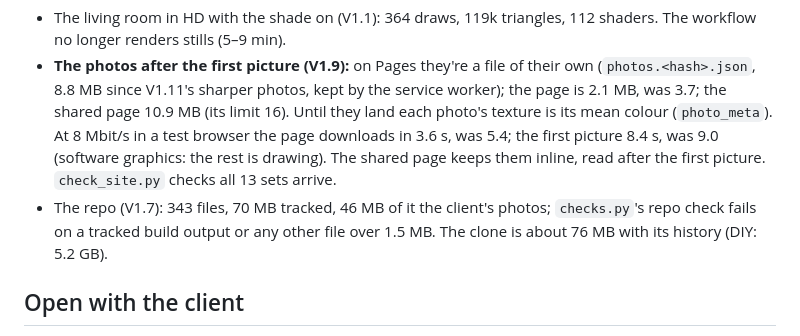
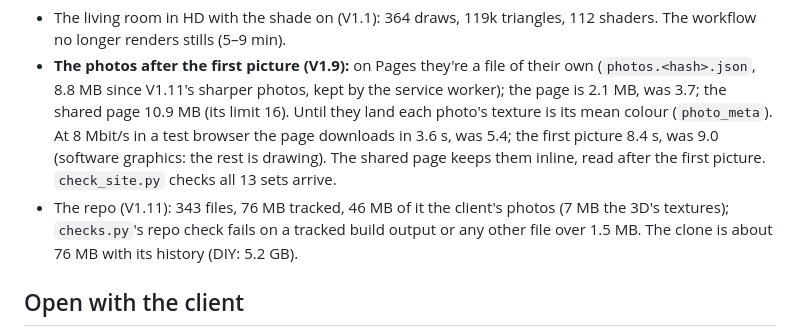
Before and after one commit to emmachilds98-wq/Demma-Home, a Markdown page: docs/STATE.md, the part around the change. GitHub-like rendering.

Commit message:
STATE: the repo's size after V1.11's sharper textures (76 MB tracked)
Co-Authored-By: Claude Opus 5.5 <noreply@anthropic.com>
Claude-Session: https://claude.ai/code/session_014TZPAynGzUhLcmQYHzbExt

```diff
--- a/docs/STATE.md
+++ b/docs/STATE.md
@@ -93,7 +93,7 @@ Quality is under View → More (HD or Fast). `?perf` at the end of the address s
   photos, kept by the service worker); the page is 2.1 MB, was 3.7; the shared page 10.9 MB (its limit 16). Until they land each photo's texture is its mean colour (`photo_meta`). At 8 Mbit/s in a test
   browser the page downloads in 3.6 s, was 5.4; the first picture 8.4 s, was 9.0 (software graphics: the rest is drawing). The shared page
   keeps them inline, read after the first picture. `check_site.py` checks all 13 sets arrive.
-- The repo (V1.7): 343 files, 70 MB tracked, 46 MB of it the client's photos; `checks.py`'s repo check fails on a tracked build output
+- The repo (V1.11): 343 files, 76 MB tracked, 46 MB of it the client's photos (7 MB the 3D's textures); `checks.py`'s repo check fails on a tracked build output
   or any other file over 1.5 MB. The clone is about 76 MB with its history (DIY: 5.2 GB).
 
 ## Open with the client
```
